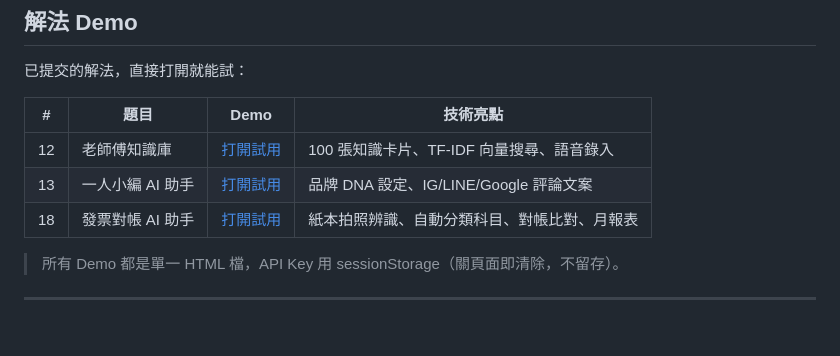
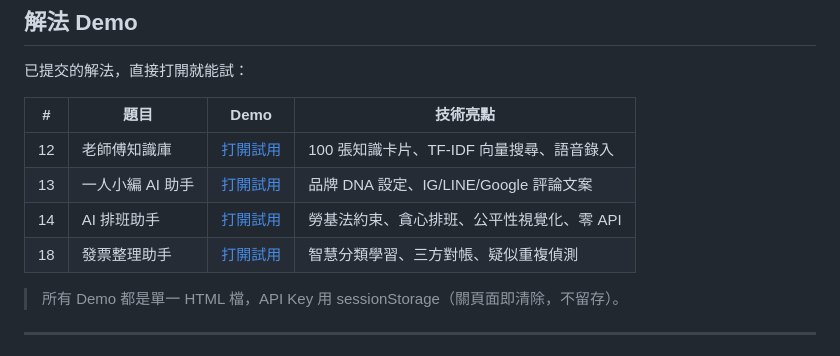
Before and after one commit to ai-cooperation/solve-tw, a Markdown page: README.md, the part around the change. Rendered like a GitHub page.

Commit message:
docs: 更新索引加入 #14 排班 Demo

```diff
--- a/README.md
+++ b/README.md
@@ -87,7 +87,8 @@ AI 把「產出及格成果」的門檻壓到幾乎為零。當每個求職者
 |---|------|------|---------|
 | 12 | 老師傅知識庫 | [打開試用](https://ai-cooperation.github.io/solve-tw/demo/012/) | 100 張知識卡片、TF-IDF 向量搜尋、語音錄入 |
 | 13 | 一人小編 AI 助手 | [打開試用](https://ai-cooperation.github.io/solve-tw/demo/013/) | 品牌 DNA 設定、IG/LINE/Google 評論文案 |
-| 18 | 發票對帳 AI 助手 | [打開試用](https://ai-cooperation.github.io/solve-tw/demo/018/) | 紙本拍照辨識、自動分類科目、對帳比對、月報表 |
+| 14 | AI 排班助手 | [打開試用](https://ai-cooperation.github.io/solve-tw/demo/014/) | 勞基法約束、貪心排班、公平性視覺化、零 API |
+| 18 | 發票整理助手 | [打開試用](https://ai-cooperation.github.io/solve-tw/demo/018/) | 智慧分類學習、三方對帳、疑似重複偵測 |
 
 > 所有 Demo 都是單一 HTML 檔，API Key 用 sessionStorage（關頁面即清除，不留存）。
 
```
Also changed, not shown: problems/README.md (+1 -1 lines).
